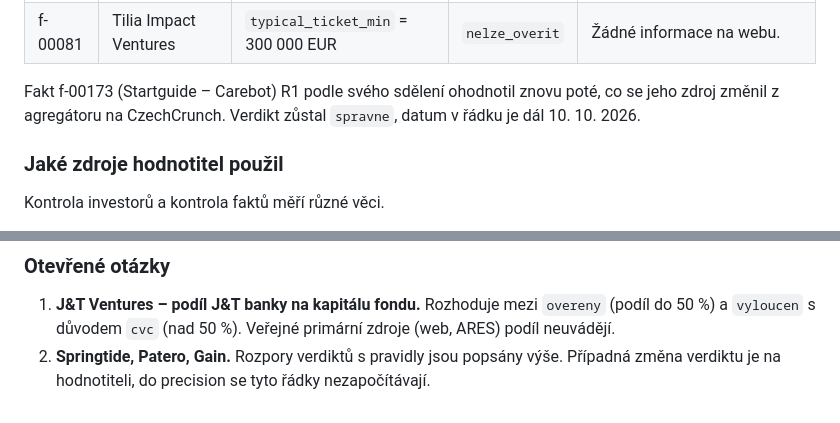
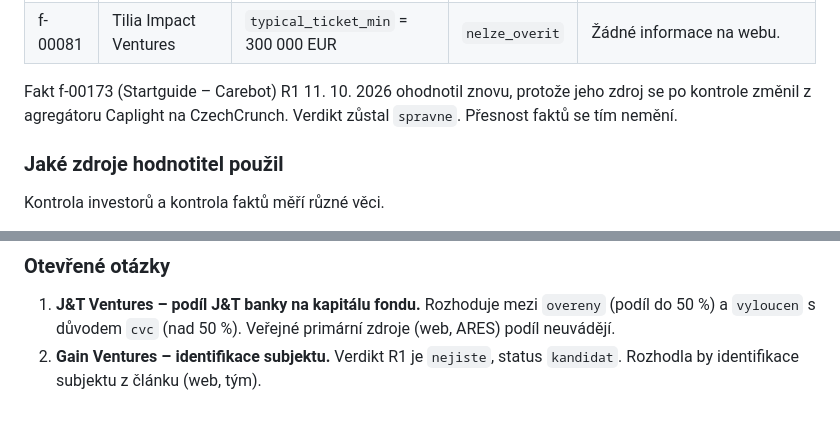
Before and after one commit to osho4753/investor-db, a Markdown page: docs/04-rucni-kontrola.md, 2 parts joined by grey strips. Rendered like a GitHub page.

```diff
--- a/docs/04-rucni-kontrola.md
+++ b/docs/04-rucni-kontrola.md
@@ -218,7 +228,7 @@ Vzorek tvoří 36 faktů z 205 (Cochran, ±15 p. b.). Fakty s verdiktem `chybne`
 | f-00003 | CVI | `duvod_vylouceni` = dluhovy_fond | `nelze_overit` | „Direct Lending, Senior Debt, Mezzanine, exceptionally Minority Equity Investments“ |
 | f-00081 | Tilia Impact Ventures | `typical_ticket_min` = 300 000 EUR | `nelze_overit` | Žádné informace na webu. |
 
-Fakt f-00173 (Startguide – Carebot) R1 podle svého sdělení ohodnotil znovu poté, co se jeho zdroj změnil z agregátoru na CzechCrunch. Verdikt zůstal `spravne`, datum v řádku je dál 10. 10. 2026.
+Fakt f-00173 (Startguide – Carebot) R1 11. 10. 2026 ohodnotil znovu, protože jeho zdroj se po kontrole změnil z agregátoru Caplight na CzechCrunch. Verdikt zůstal `spravne`. Přesnost faktů se tím nemění.
 
 ### Jaké zdroje hodnotitel použil
 
@@ -316,4 +333,4 @@ Přesnost faktů 32/34 tedy může být mírně podhodnocená. Pesimistická var
 ### Otevřené otázky
 
 1. **J&T Ventures – podíl J&T banky na kapitálu fondu.** Rozhoduje mezi `overeny` (podíl do 50 %) a `vyloucen` s důvodem `cvc` (nad 50 %). Veřejné primární zdroje (web, ARES) podíl neuvádějí.
-2. **Springtide, Patero, Gain.** Rozpory verdiktů s pravidly jsou popsány výše. Případná změna verdiktu je na hodnotiteli, do precision se tyto řádky nezapočítávají.
+2. **Gain Ventures – identifikace subjektu.** Verdikt R1 je `nejiste`, status `kandidat`. Rozhodla by identifikace subjektu z článku (web, tým).
```
Also changed, not shown: other parts of docs/04-rucni-kontrola.md (+26 -9 lines).
